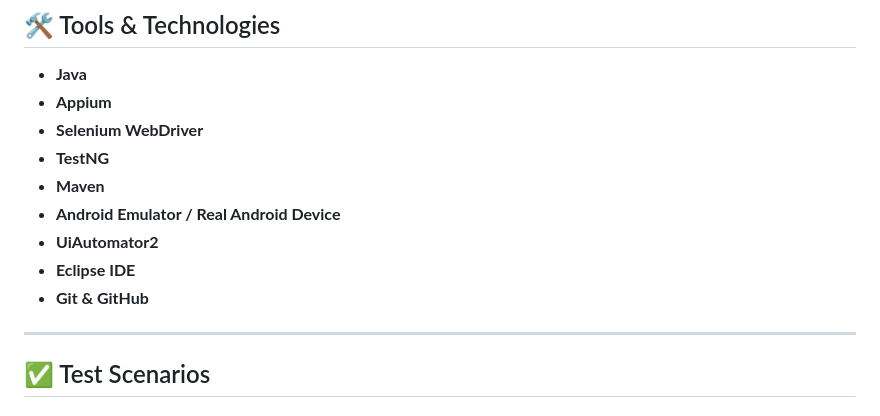
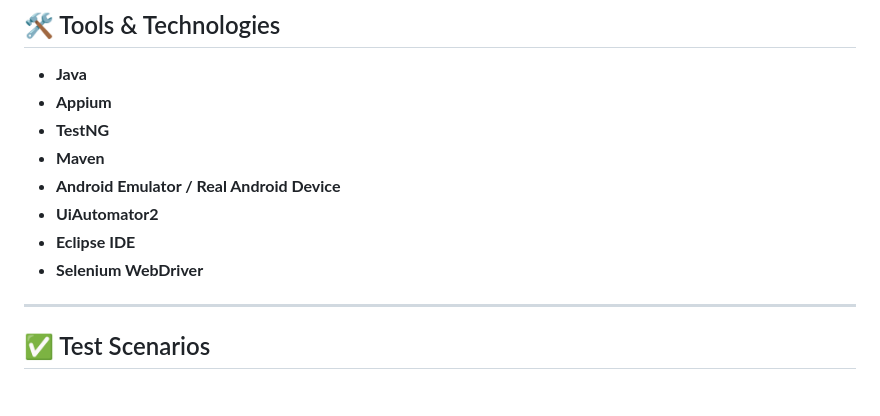
Before and after one commit to TasneemTanashat/GeneralStore-Appium-Automation, a Markdown page: README.md, the part around the change. Rendered like a GitHub page.

```diff
--- a/README.md
+++ b/README.md
@@ -14,13 +14,12 @@ The purpose of this project is to practice and demonstrate **mobile automation t
 
 * **Java**
 * **Appium**
-* **Selenium WebDriver**
 * **TestNG**
 * **Maven**
 * **Android Emulator / Real Android Device**
 * **UiAutomator2**
 * **Eclipse IDE**
-* **Git & GitHub**
+* **Selenium WebDriver**
 
 ---
 
```
